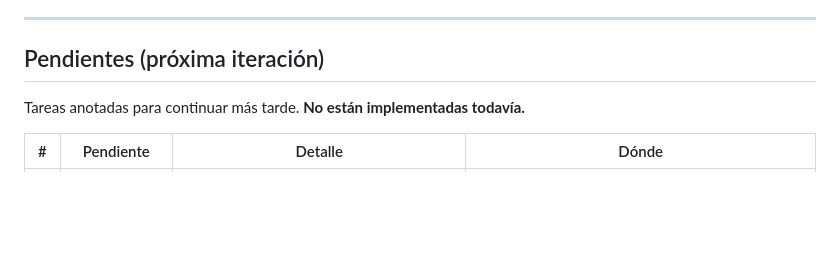
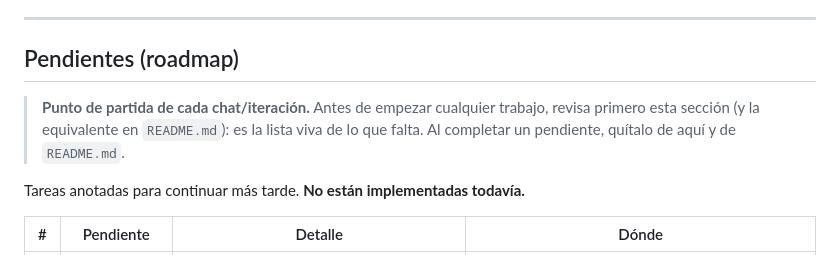
Before and after one commit to Sebastian-DevIA/01_soft_lat_y_pintura, a Markdown page: CLAUDE.md, the part around the change. Drawn GitHub-style; blank space fills up the shorter version.

```diff
--- a/CLAUDE.md
+++ b/CLAUDE.md
@@ -135,7 +135,11 @@ La state machine se opera por UI vía `PATCH /ordenes/{id}/estado` (incluye CANC
 
 ---
 
-## Pendientes (próxima iteración)
+## Pendientes (roadmap)
+
+> **Punto de partida de cada chat/iteración.** Antes de empezar cualquier trabajo,
+> revisa primero esta sección (y la equivalente en `README.md`): es la lista viva de
+> lo que falta. Al completar un pendiente, quítalo de aquí y de `README.md`.
 
 Tareas anotadas para continuar más tarde. **No están implementadas todavía.**
 
```
Also changed, not shown: README.md (+4 -0 lines).
